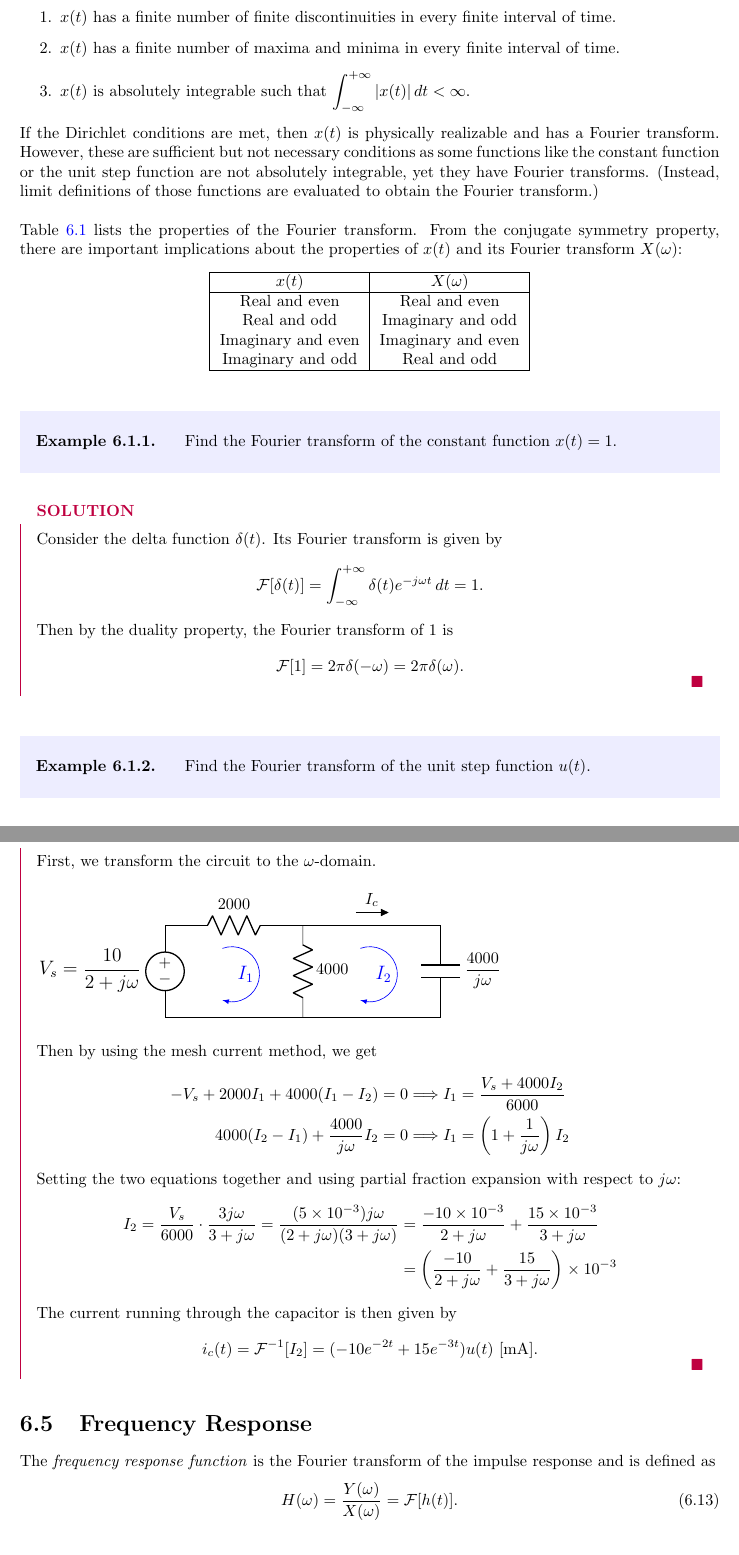
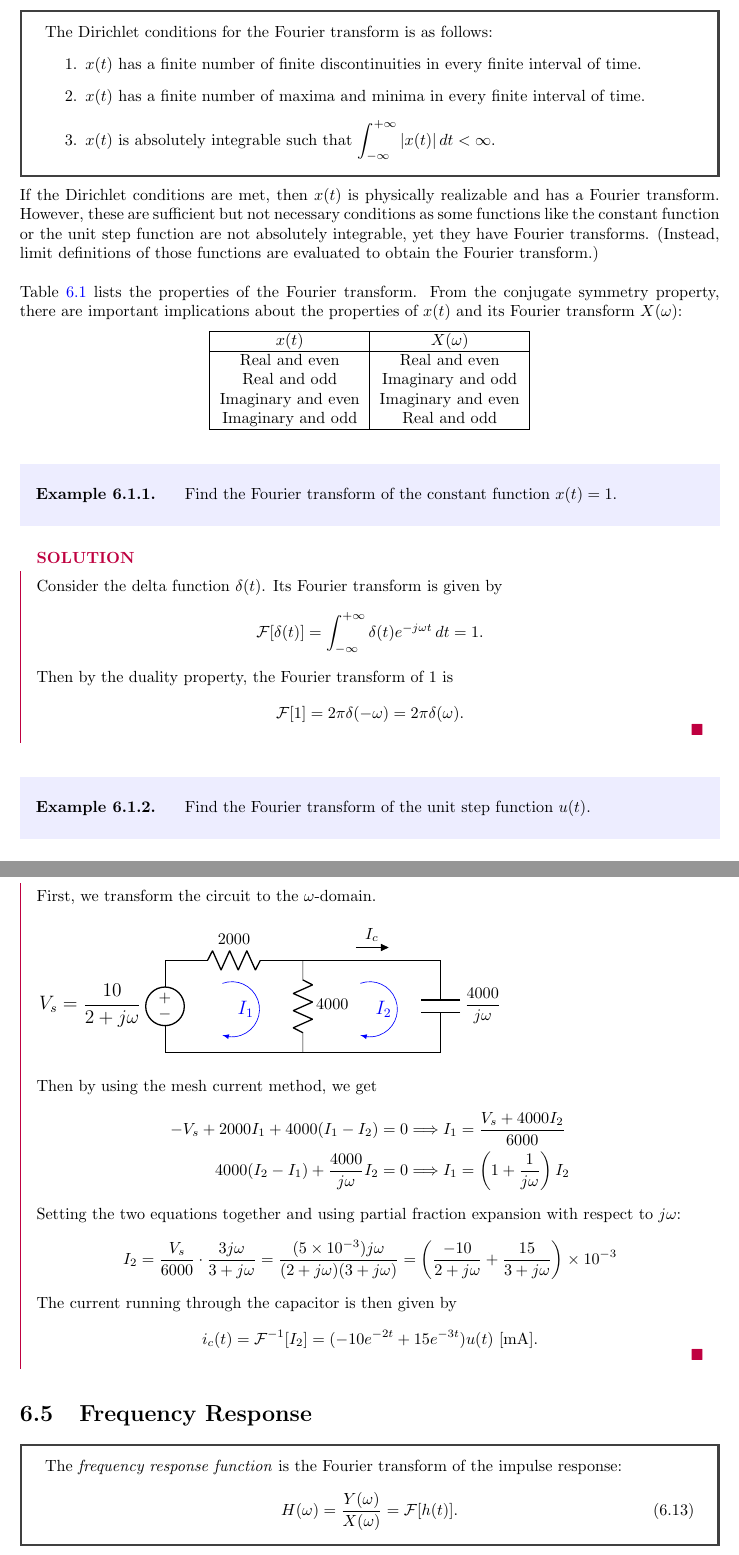
Before and after one commit to giaan-nguyen/latex-notes, a LaTeX thesis (signals-and-systems/Ch6/fourier.tex): two parts of pages 2 and 9 of 19, joined at a grey line, cut at the place of the change. Compiled offline with pdfLaTeX.

Commit message:
Add files via upload

```diff
--- a/signals-and-systems/Ch6/fourier.tex
+++ b/signals-and-systems/Ch6/fourier.tex
@@ -38,13 +41,15 @@ Interestingly, the Fourier transform is related to the bilateral Laplace transfo
 \begin{align}
     X(\omega) = X(s)\big|_{s=j\omega}
 \end{align}
+\begin{tcolorbox}[width=\textwidth,colback={white}, sharp corners]
     The Dirichlet conditions for the Fourier transform is as follows:
     \begin{enumerate}
         \item $x(t)$ has a finite number of finite discontinuities in every finite interval of time.
         \item $x(t)$ has a finite number of maxima and minima in every finite interval of time.
         \item $x(t)$ is absolutely integrable such that $\displaystyle\int_{-\infty}^{+\infty}|x(t)| \,dt < \infty$.
     \end{enumerate}
-If the Dirichlet conditions are met, then $x(t)$ is physically realizable and has a Fourier transform. However, these are sufficient but not necessary conditions
+\end{tcolorbox}
+\noindent If the Dirichlet conditions are met, then $x(t)$ is physically realizable and has a Fourier transform. However, these are sufficient but not necessary conditions
 as some functions like the constant function or the unit step function are not absolutely integrable, yet they have Fourier transforms.
 (Instead, limit definitions of those functions are evaluated to obtain the Fourier transform.)
 \\ \\
@@ -373,8 +378,7 @@ as impedances. The equivalent $\omega$-domain models can be seen in Table \ref{o
     \end{align*}
     Setting the two equations together and using partial fraction expansion with respect to $j\omega$:
     \begin{align*}
-        I_2 = \frac{V_s}{6000}\cdot\frac{3j\omega}{3+j\omega} = \frac{(5\times10^{-3})j\omega}{(2+j\omega)(3+j\omega)} &= \frac{-10\times10^{-3}}{2+j\omega} + \frac{15\times10^{-3}}{3+j\omega} \\
-        &= \left(\frac{-10}{2+j\omega} + \frac{15}{3+j\omega}\right)\times 10^{-3}
+        I_2 = \frac{V_s}{6000}\cdot\frac{3j\omega}{3+j\omega} = \frac{(5\times10^{-3})j\omega}{(2+j\omega)(3+j\omega)} = \left(\frac{-10}{2+j\omega} + \frac{15}{3+j\omega}\right)\times 10^{-3}
     \end{align*}
     The current running through the capacitor is then given by
     \begin{align*}
@@ -383,12 +387,13 @@ as impedances. The equivalent $\omega$-domain models can be seen in Table \ref{o
 \end{solution}
 
 \section{Frequency Response}
-The \emph{frequency response function} is the Fourier transform of the impulse response and
-is defined as
+\begin{tcolorbox}[width=\textwidth,colback={white}, sharp corners]
+    The \emph{frequency response function} is the Fourier transform of the impulse response:
     \begin{align}
         H(\omega) = \frac{Y(\omega)}{X(\omega)} = \mathcal{F}[h(t)].
     \end{align}
-In fact, by the convolution property, it follows that
+\end{tcolorbox}
+\noindent In fact, by the convolution property, it follows that
 \begin{align}
     y(t) = x(t) * h(t) \iff Y(\omega) = X(\omega)H(\omega).
 \end{align}
```
Also changed, not shown: signals-and-systems/Ch6/fourier.pdf, signals-and-systems/Ch6/fourier.tex (19 more changed lines). Lines whose indentation alone changed are shown as unchanged.
